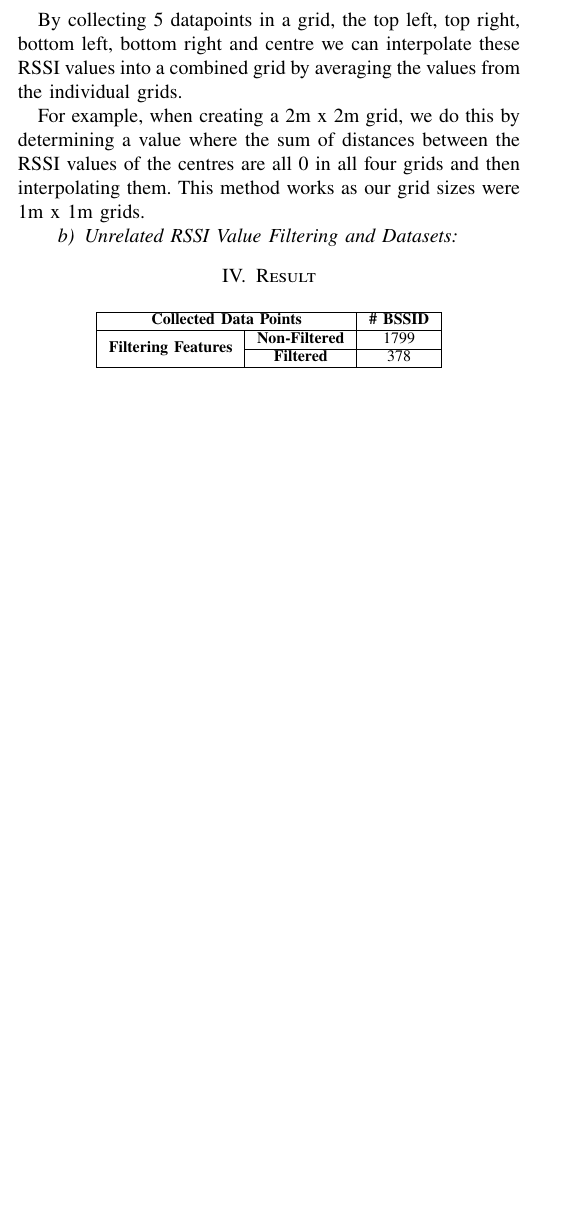
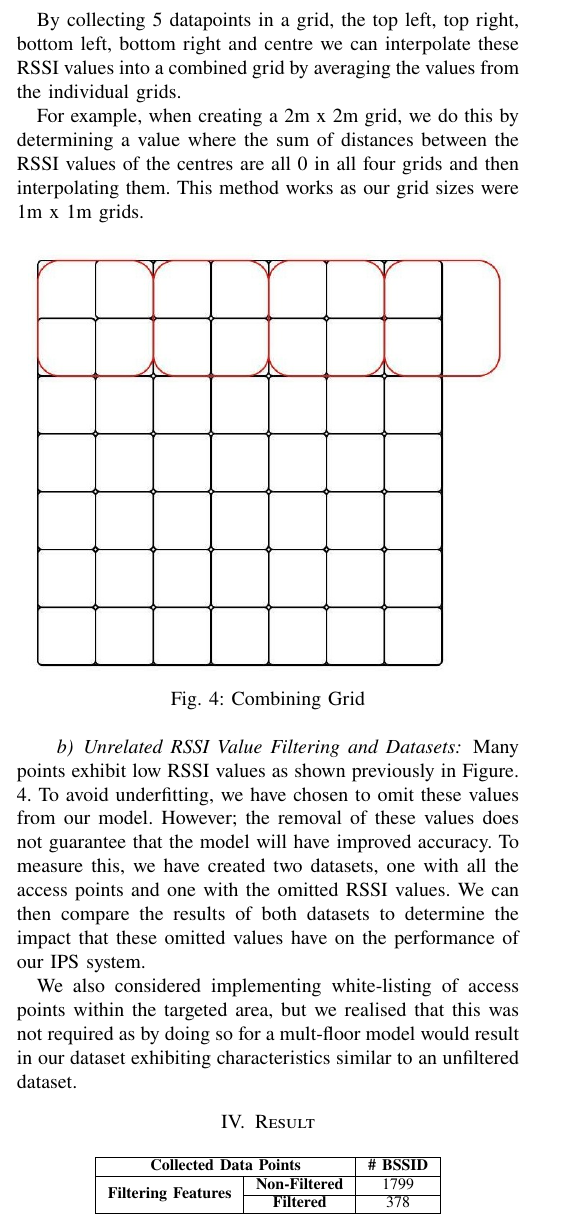
Before and after one commit to TanakornMan/IPS-cmkl, a LaTeX paper (main.tex): part of one column of page 4 of 7, cut so that both start at the same text, the shorter picture padded with empty space. Compiled offline with pdfLaTeX; a missing font is replaced by an installed copy or a similar font; a LaTeX package or settings file that is missing is left out.

Commit message:
Added dallas bit in meth

```diff
--- a/main.tex
+++ b/main.tex
@@ -133,7 +133,15 @@
 
 	For example, when creating a 2m x 2m grid, we do this by determining a value where the sum of distances between the RSSI values of the centres are all 0 in all four grids and then interpolating them. This method works as our grid sizes were 1m x 1m grids.
 
-	\paragraph{Unrelated RSSI Value Filtering and Datasets}
+	\begin{figure}[htbp]
+		\centerline{\includegraphics[scale=0.8]{image14.jpg}}
+		\caption{Combining Grid}
+		\label{fig:grid_think}
+	\end{figure}
+
+	\paragraph{Unrelated RSSI Value Filtering and Datasets} Many points exhibit low RSSI values as shown previously in Figure. 4. To avoid underfitting, we have chosen to omit these values from our model. However; the removal of these values does not guarantee that the model will have improved accuracy. To measure this, we have created two datasets, one with all the access points and one with the omitted RSSI values. We can then compare the results of both datasets to determine the impact that these omitted values have on the performance of our IPS system.
+
+	We also considered implementing white-listing of access points within the targeted area, but we realised that this was not required as by doing so for a mult-floor model would result in our dataset exhibiting characteristics similar to an unfiltered dataset.
 
 
 	\section{Result}
```
Also changed, not shown: figures/image14.jpg (added), main.pdf, main.tex (13 more changed lines), 3 other files.
